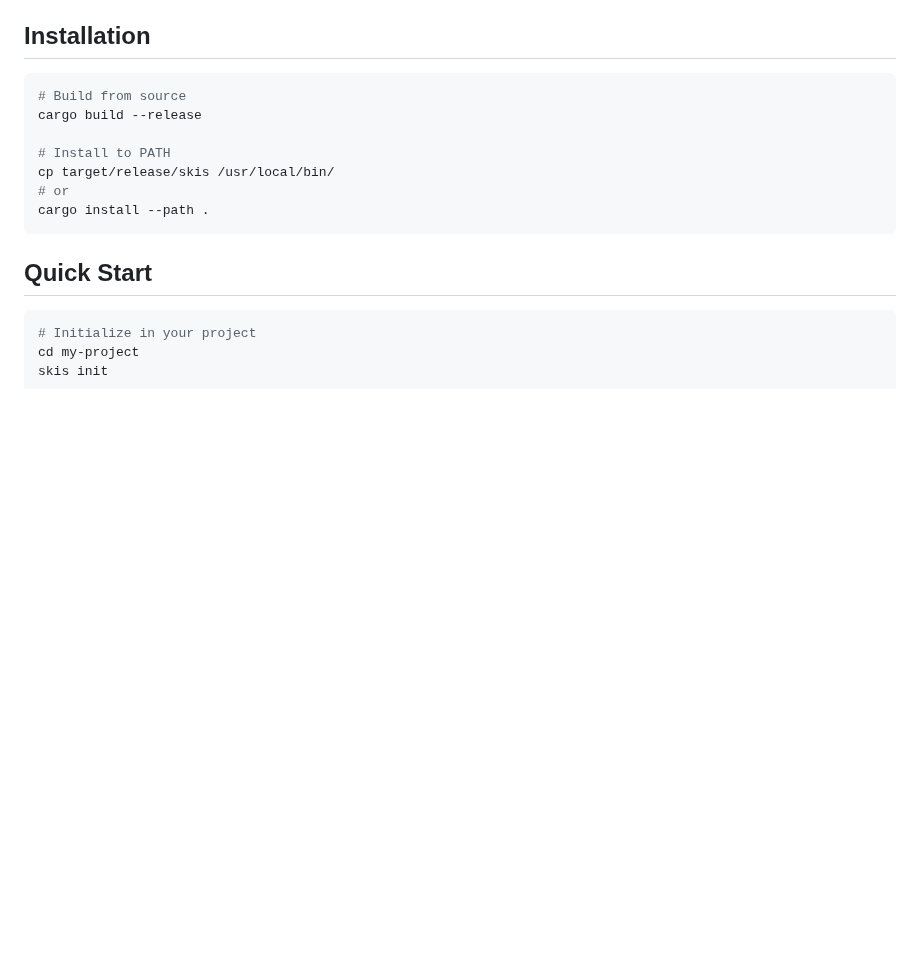
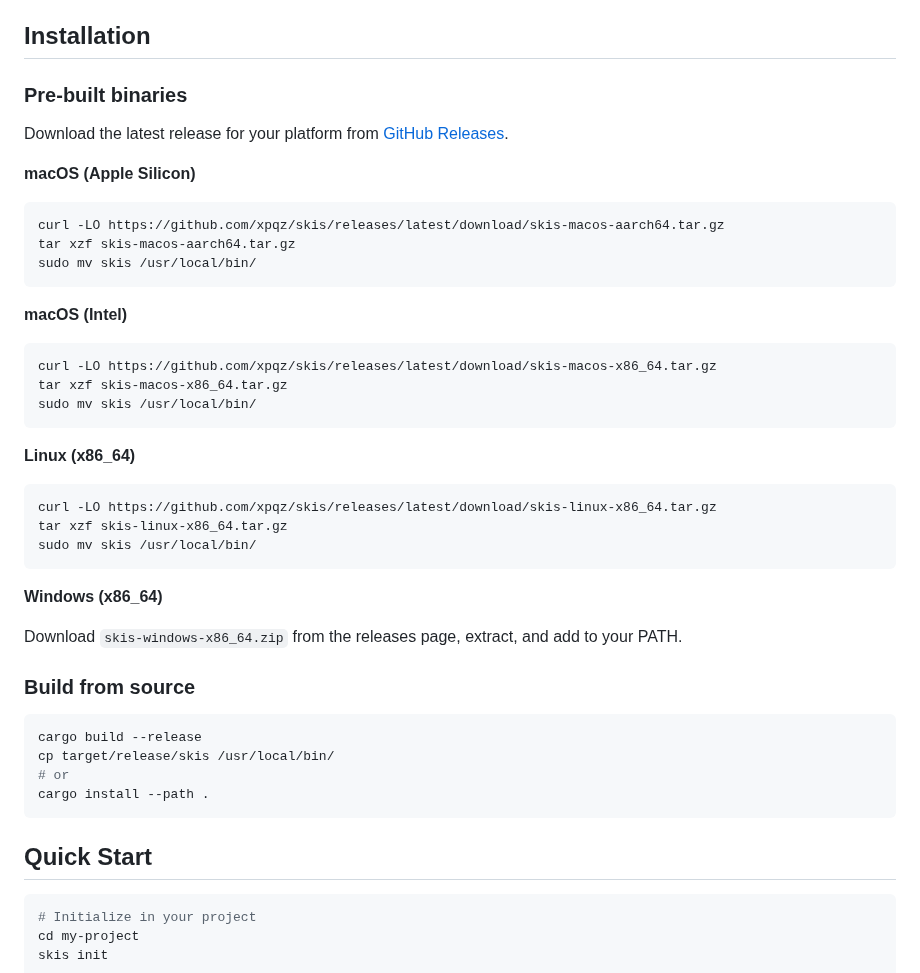
Before and after one commit to xpqz/skis, a Markdown page: README.md, the part around the change. GitHub-like rendering; blank space fills up the shorter version.

Commit message:
Add release download instructions to README

````diff
--- a/README.md
+++ b/README.md
@@ -14,11 +14,39 @@ A local, git-friendly issue tracker that stores everything in a SQLite database.
 
 ## Installation
 
+### Pre-built binaries
+
+Download the latest release for your platform from [GitHub Releases](https://github.com/xpqz/skis/releases).
+
+**macOS (Apple Silicon)**
 ```bash
-# Build from source
+curl -LO https://github.com/xpqz/skis/releases/latest/download/skis-macos-aarch64.tar.gz
+tar xzf skis-macos-aarch64.tar.gz
+sudo mv skis /usr/local/bin/
+```
+
+**macOS (Intel)**
+```bash
+curl -LO https://github.com/xpqz/skis/releases/latest/download/skis-macos-x86_64.tar.gz
+tar xzf skis-macos-x86_64.tar.gz
+sudo mv skis /usr/local/bin/
+```
+
+**Linux (x86_64)**
+```bash
+curl -LO https://github.com/xpqz/skis/releases/latest/download/skis-linux-x86_64.tar.gz
+tar xzf skis-linux-x86_64.tar.gz
+sudo mv skis /usr/local/bin/
+```
+
+**Windows (x86_64)**
+
+Download `skis-windows-x86_64.zip` from the releases page, extract, and add to your PATH.
+
+### Build from source
+
+```bash
 cargo build --release
-
-# Install to PATH
 cp target/release/skis /usr/local/bin/
 # or
 cargo install --path .
````
